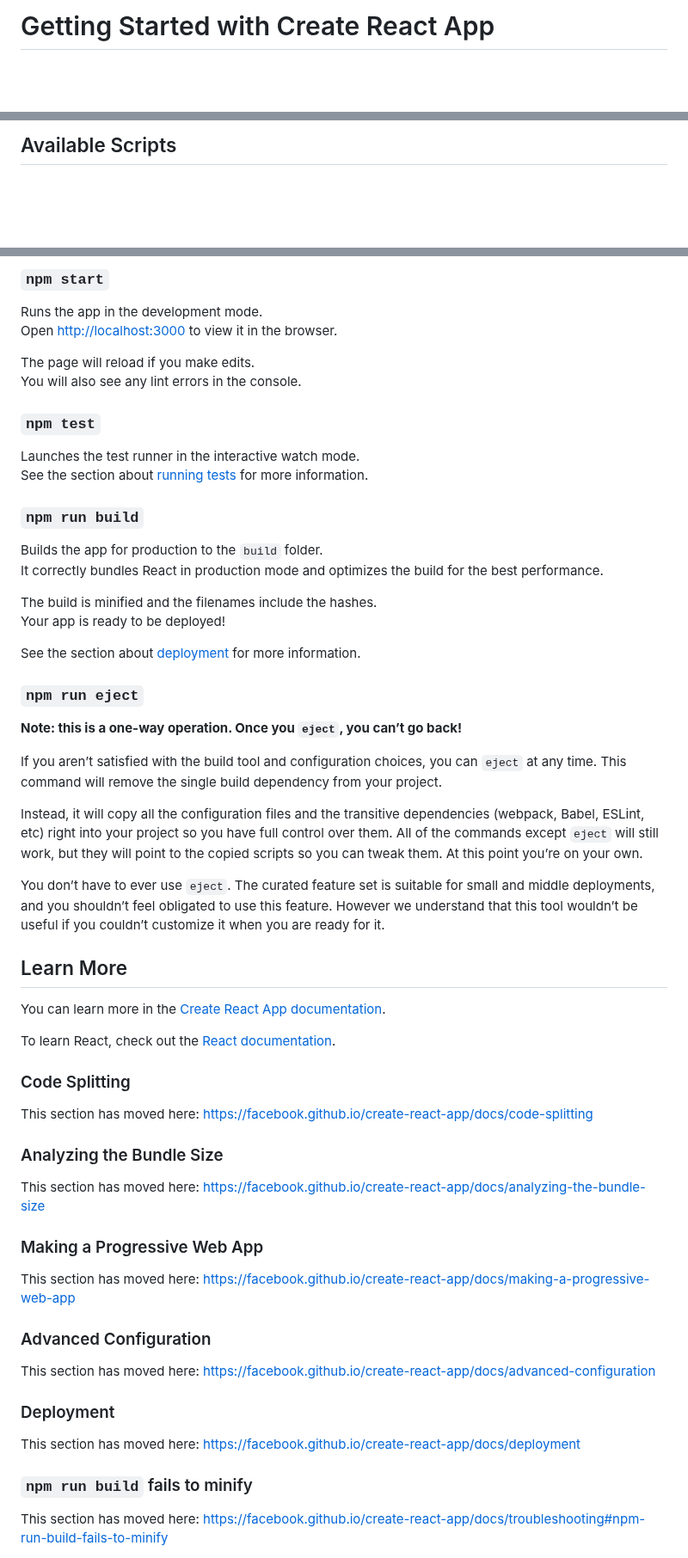
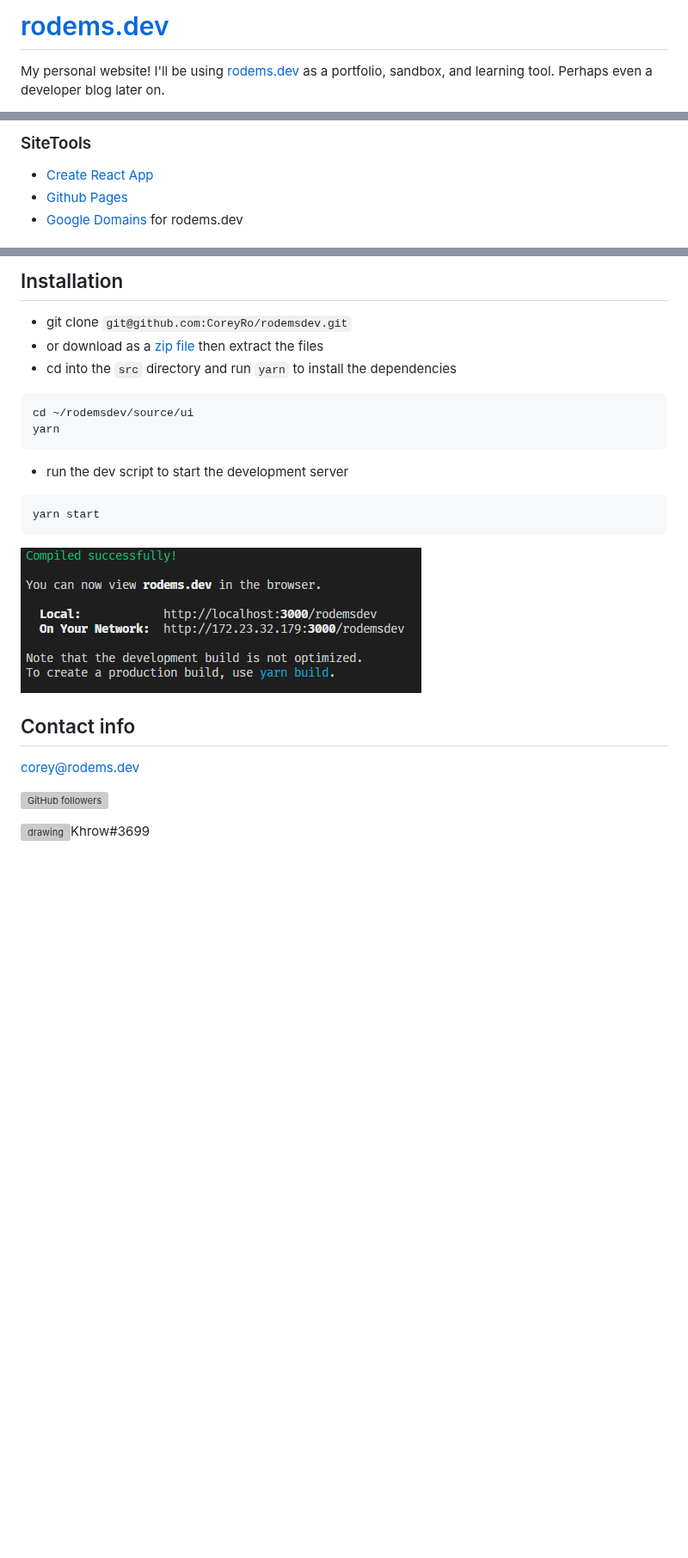
Before and after one commit to CoreyRo/rodemsdev, a Markdown page: README.md, 3 parts joined by grey strips. Shown at 86% size. Rendered like a GitHub page; pictures changed too: documentation/content/yarn-start.png (added); blank space fills up the shorter version; grey boxes are pictures that could not be loaded.

````diff
--- a/README.md
+++ b/README.md
@@ -1,2 +1,3 @@
-# Getting Started with Create React App
+# [rodems.dev](https://www.rodems.dev)
+My personal website! I'll be using [rodems.dev](https://www.rodems.dev) as a portfolio, sandbox, and learning tool. Perhaps even a developer blog later on.
 
@@ -8,3 +8,6 @@ This project was bootstrapped with [Create React App](https://github.com/faceboo
 
-## Available Scripts
+### SiteTools
+- [Create React App](https://github.com/facebook/create-react-app)
+- [Github Pages](https://pages.github.com/)
+- [Google Domains](https://domains.google.com/) for rodems.dev
 
@@ -12,63 +18,22 @@ In the project directory, you can run:
 
-### `npm start`
+## Installation
+- git clone `git@github.com:CoreyRo/rodemsdev.git`
+- or download as a [zip file](https://github.com/CoreyRo/rodemsdev/archive/master.zip) then extract the files
+- cd into the `src` directory and run `yarn` to install the dependencies
+```zsh
+cd ~/rodemsdev/source/ui
+yarn
+```
+- run the dev script to start the development server
+```zsh
+yarn start
+```
+![](documentation/content/yarn-start.png)
 
-Runs the app in the development mode.\
-Open [http://localhost:3000](http://localhost:3000) to view it in the browser.
+## Contact info
 
-The page will reload if you make edits.\
-You will also see any lint errors in the console.
+[corey@rodems.dev](mailto:corey+ghreadme@rodems.dev?subject=I%20saw%20your%20rodems.dev.next%20repo)
 
-### `npm test`
+![GitHub followers](https://img.shields.io/github/followers/coreyro?label=follow&style=social)
 
-Launches the test runner in the interactive watch mode.\
-See the section about [running tests](https://facebook.github.io/create-react-app/docs/running-tests) for more information.
-
-### `npm run build`
-
-Builds the app for production to the `build` folder.\
-It correctly bundles React in production mode and optimizes the build for the best performance.
-
-The build is minified and the filenames include the hashes.\
-Your app is ready to be deployed!
-
-See the section about [deployment](https://facebook.github.io/create-react-app/docs/deployment) for more information.
-
-### `npm run eject`
-
-**Note: this is a one-way operation. Once you `eject`, you can’t go back!**
-
-If you aren’t satisfied with the build tool and configuration choices, you can `eject` at any time. This command will remove the single build dependency from your project.
-
-Instead, it will copy all the configuration files and the transitive dependencies (webpack, Babel, ESLint, etc) right into your project so you have full control over them. All of the commands except `eject` will still work, but they will point to the copied scripts so you can tweak them. At this point you’re on your own.
-
-You don’t have to ever use `eject`. The curated feature set is suitable for small and middle deployments, and you shouldn’t feel obligated to use this feature. However we understand that this tool wouldn’t be useful if you couldn’t customize it when you are ready for it.
-
-## Learn More
-
-You can learn more in the [Create React App documentation](https://facebook.github.io/create-react-app/docs/getting-started).
-
-To learn React, check out the [React documentation](https://reactjs.org/).
-
-### Code Splitting
-
-This section has moved here: [https://facebook.github.io/create-react-app/docs/code-splitting](https://facebook.github.io/create-react-app/docs/code-splitting)
-
-### Analyzing the Bundle Size
-
-This section has moved here: [https://facebook.github.io/create-react-app/docs/analyzing-the-bundle-size](https://facebook.github.io/create-react-app/docs/analyzing-the-bundle-size)
-
-### Making a Progressive Web App
-
-This section has moved here: [https://facebook.github.io/create-react-app/docs/making-a-progressive-web-app](https://facebook.github.io/create-react-app/docs/making-a-progressive-web-app)
-
-### Advanced Configuration
-
-This section has moved here: [https://facebook.github.io/create-react-app/docs/advanced-configuration](https://facebook.github.io/create-react-app/docs/advanced-configuration)
-
-### Deployment
-
-This section has moved here: [https://facebook.github.io/create-react-app/docs/deployment](https://facebook.github.io/create-react-app/docs/deployment)
-
-### `npm run build` fails to minify
-
-This section has moved here: [https://facebook.github.io/create-react-app/docs/troubleshooting#npm-run-build-fails-to-minify](https://facebook.github.io/create-react-app/docs/troubleshooting#npm-run-build-fails-to-minify)
+<div style='display:flex;flex-flow:row nowrap;align-items:center;'><a href='https://discord.com/' aria-label='A link to discord.com'><img style='display:flex;' src="https://cdn4.iconfinder.com/data/icons/logos-and-brands/512/91_Discord_logo_logos-512.png" alt="drawing" width="20" style=''/></a><span style='margin-left: 5px;'>Khrow#3699</span></div>
````
Also changed, not shown: other parts of README.md (+6 -4 lines), 1 other file.
